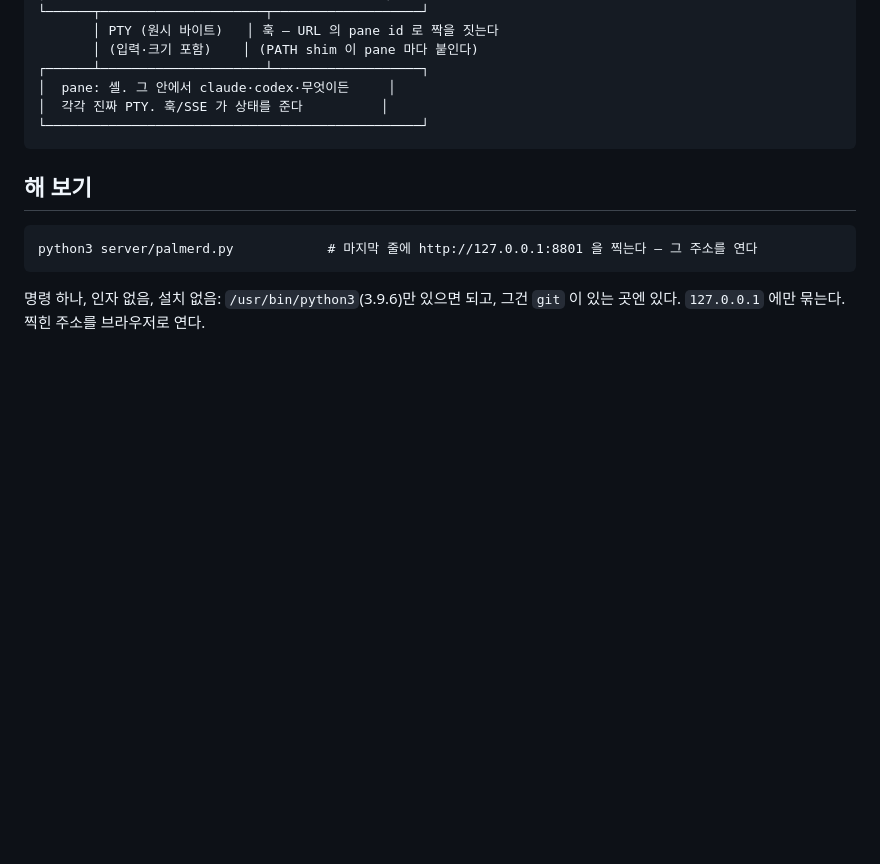
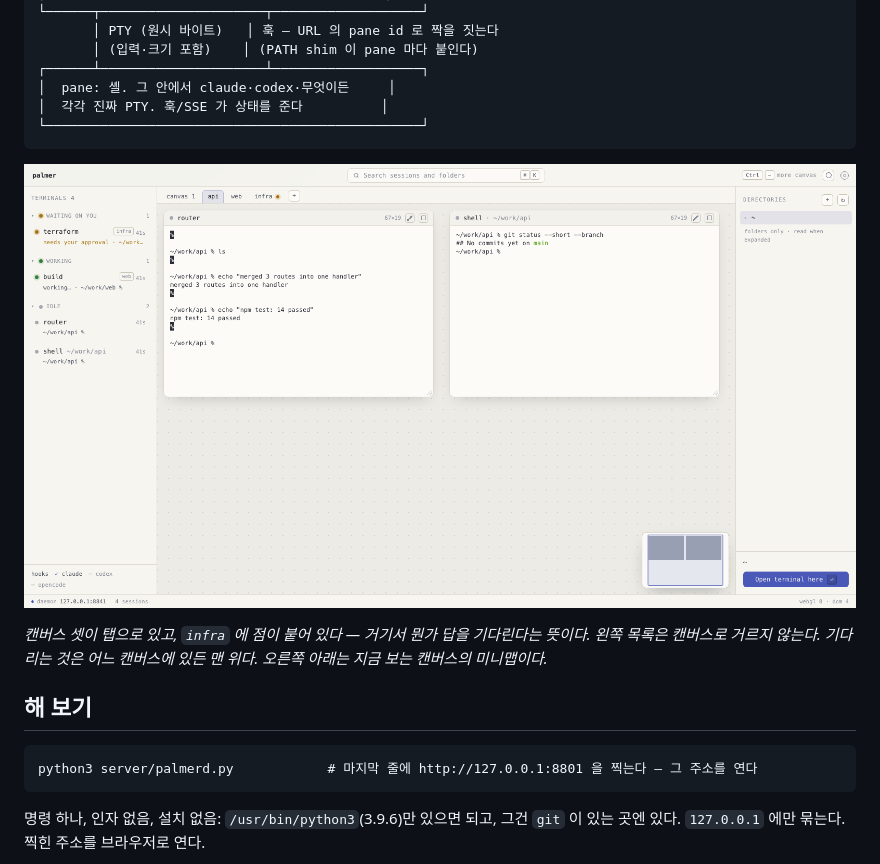
Before and after one commit to maengyo/palmar, a Markdown page: README.ko.md, the part around the change. GitHub-like rendering; pictures changed too: docs/img/palmer-light.png (added); blank space fills up the shorter version.

````diff
--- a/README.ko.md
+++ b/README.ko.md
@@ -37,6 +37,10 @@
 │  각각 진짜 PTY. 훅/SSE 가 상태를 준다          │
 └────────────────────────────────────────────────┘
 ```
+
+![palmer 가 도는 화면 — 캔버스 셋이 탭으로, 캔버스 위의 터미널들, 목록 맨 위의 기다리는 세션](docs/img/palmer-light.png)
+
+*캔버스 셋이 탭으로 있고, `infra` 에 점이 붙어 있다 — 거기서 뭔가 답을 기다린다는 뜻이다. 왼쪽 목록은 캔버스로 거르지 않는다. 기다리는 것은 어느 캔버스에 있든 맨 위다. 오른쪽 아래는 지금 보는 캔버스의 미니맵이다.*
 
 ## 해 보기
 
````
Also changed, not shown: README.md (+4 -0 lines).
